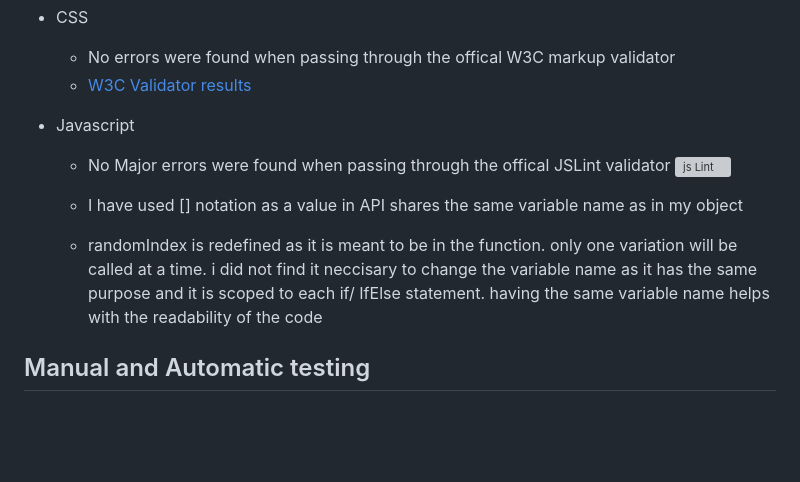
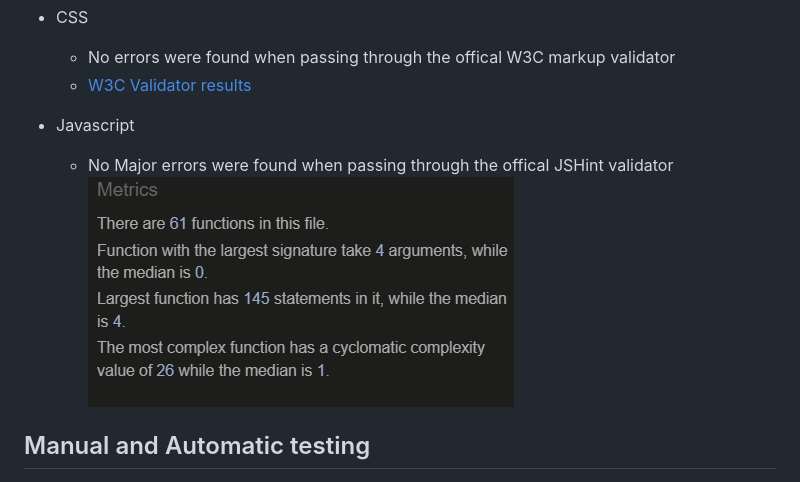
Before and after one commit to EthanTrout/Lingo-practice, a Markdown page: README.md, the part around the change. GitHub-like rendering; pictures changed too: assets/readme-images/jsHint.png (added); folded sections open; blank space fills up the shorter version; grey boxes are pictures that could not be loaded.

Commit message:
README updated validation testing to show JSHINT metrics

```diff
--- a/README.md
+++ b/README.md
@@ -278,11 +278,9 @@ Note:You can not save scores for practice rounds
     - [W3C Validator results](https://jigsaw.w3.org/css-validator/validator?uri=https%3A%2F%2Fethantrout.github.io%2FLingo-practice%2F&profile=css3svg&usermedium=all&warning=1&vextwarning=&lang=en)
 
 - Javascript
-    - No Major errors were found when passing through the offical JSLint validator
-    ![js Lint](./assets/readme-images/jsLint.png)
+    - No Major errors were found when passing through the offical JSHint validator
+    ![js Lint](./assets/readme-images/jsHint.png)
 
-    - I have used [] notation as a value in API shares the same variable name as in my object
-    - randomIndex is redefined as it is meant to be in the function. only one variation will be called at a time. i did not find it neccisary to change the variable name as it has the same purpose and it is scoped to each if/ IfElse statement. having the same variable name helps with the readability of the code
 
 ## Manual and Automatic testing
 - I Mainly used Automatic Testing as my knowledge of Automatic testings is only small. I have documented all my of own manual testing in the document linked.
```
